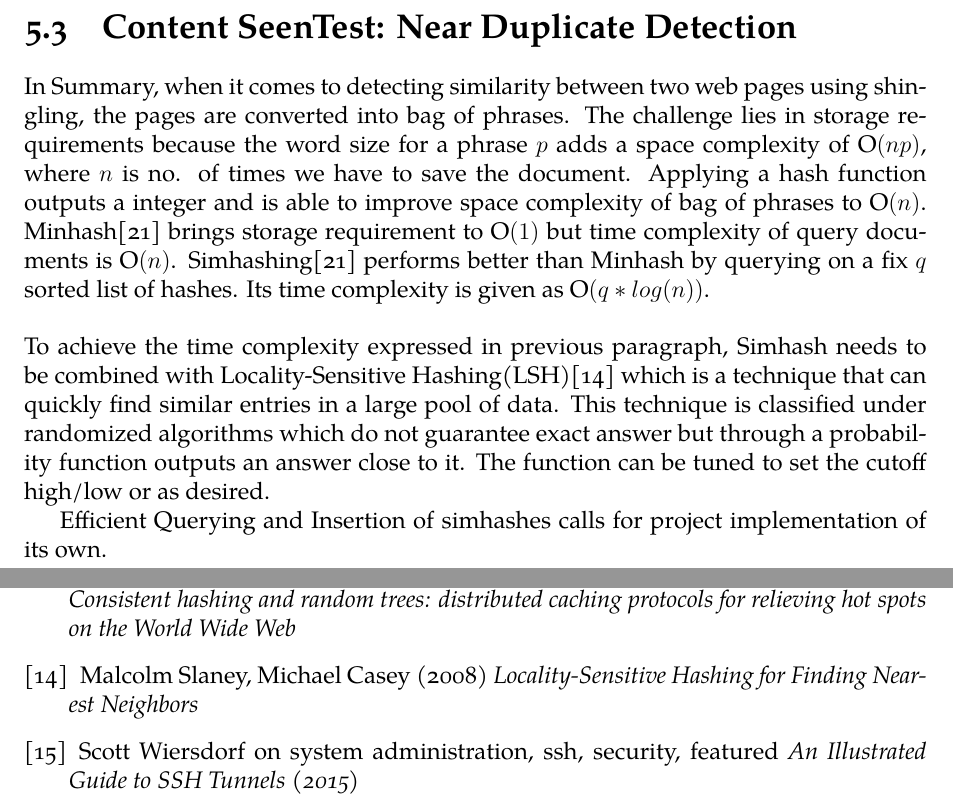
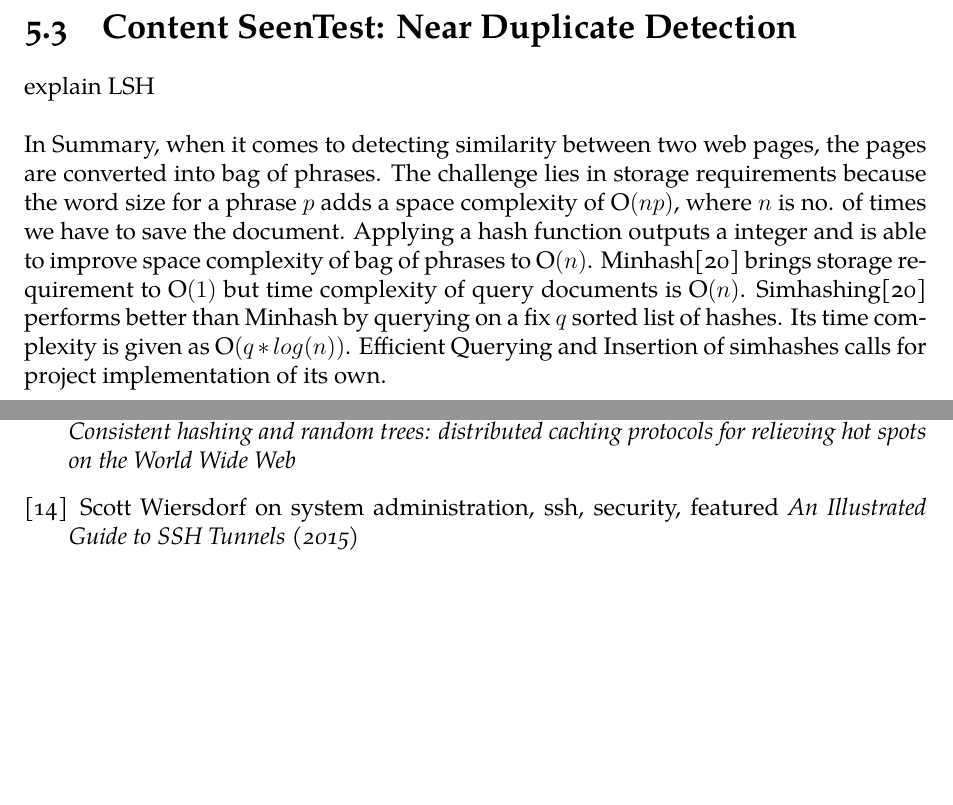
Before and after one commit to rihenperry/csuci-mscs-thesis-dist-web-crawler, a LaTeX thesis (initial-writeup/initialwriteup.tex, which reads initial-writeup/expresults/expresult-1.tex, initial-writeup/resources.tex): two parts of pages 74 and 81 of 83, joined at a grey line, cut so that both start at the same text, the shorter picture padded with empty space. Compiled offline with XeLaTeX; a missing font is replaced by an installed copy or a similar font.

Commit message:
Revert "completed para on rmq dashboard"
This reverts commit 32631aa8218f9dbe46f49af39001c1b9978a96fe.

```diff
--- a/initial-writeup/expresults/expresult-1.tex
+++ b/initial-writeup/expresults/expresult-1.tex
@@ -126,18 +126,18 @@ in this project is very low and in fact negligible and that is only due to long-
 \pagebreak
 
 \section{Content SeenTest: Near Duplicate Detection}\label{handle_dedupe}
-\noindent
-In Summary, when it comes to detecting similarity between two web pages using shingling, the pages are converted into bag of phrases. The challenge lies in storage requirements because the word size for a phrase $p$ adds a space complexity of O$(np)$, where $n$ is no. of times we have to save the document. Applying a hash function outputs a integer and is able to improve space complexity of bag of phrases to O$(n)$. Minhash\cite{dedupe} brings storage requirement to O$(1)$ but time complexity of query documents is O$(n)$. Simhashing\cite{dedupe} performs better than Minhash by querying on a fix $q$ sorted list of hashes. Its time complexity is given as O$(q * log(n))$.
+explain LSH
 \\
 \\
-To achieve the time complexity expressed in previous paragraph, Simhash needs to be
-combined with Locality-Sensitive Hashing(LSH)\cite{lsh} which is a technique that
-can quickly find similar entries in a large pool of data. This technique is
-classified under randomized algorithms which do not guarantee exact answer but
-through a probability function outputs an answer close to it. The function can be
-tuned to set the cutoff high/low or as desired.
-
-Efficient Querying and Insertion of simhashes calls for project implementation of its own.
+\noindent
+In Summary, when it comes to detecting similarity between two web pages, the pages are converted into
+bag of phrases. The challenge lies in storage requirements because the word size for a phrase $p$ adds
+a space complexity of O$(np)$, where $n$ is no. of times we have to save the document. Applying a hash
+function outputs a integer and is able to improve space complexity of bag of phrases to O$(n)$.
+Minhash\cite{dedupe} brings storage requirement to O$(1)$ but time complexity of query documents is
+O$(n)$. Simhashing\cite{dedupe} performs better than Minhash by querying on a fix $q$ sorted list of
+hashes. Its time complexity is given as O$(q * log(n))$. Efficient Querying and Insertion of simhashes
+calls for project implementation of its own.
 
 \pagebreak
 
--- a/initial-writeup/resources.tex
+++ b/initial-writeup/resources.tex
@@ -55,10 +55,6 @@ Seeger, M. (2010).
 Karger, D.; Lehman, E.; Leighton, T.; Panigrahy, R.; Levine, M.; Lewin, D. (1997)
 \textit{Consistent hashing and random trees: distributed caching protocols for relieving hot spots on the World Wide Web}
 
-\bibitem{lsh}
-Malcolm Slaney, Michael Casey (2008)
-\textit{Locality-Sensitive Hashing for Finding Nearest Neighbors}
-
 \bibitem{tunnels}
 Scott Wiersdorf on system administration, ssh, security, featured
 \textit{An Illustrated Guide to SSH Tunnels (2015)}
```
